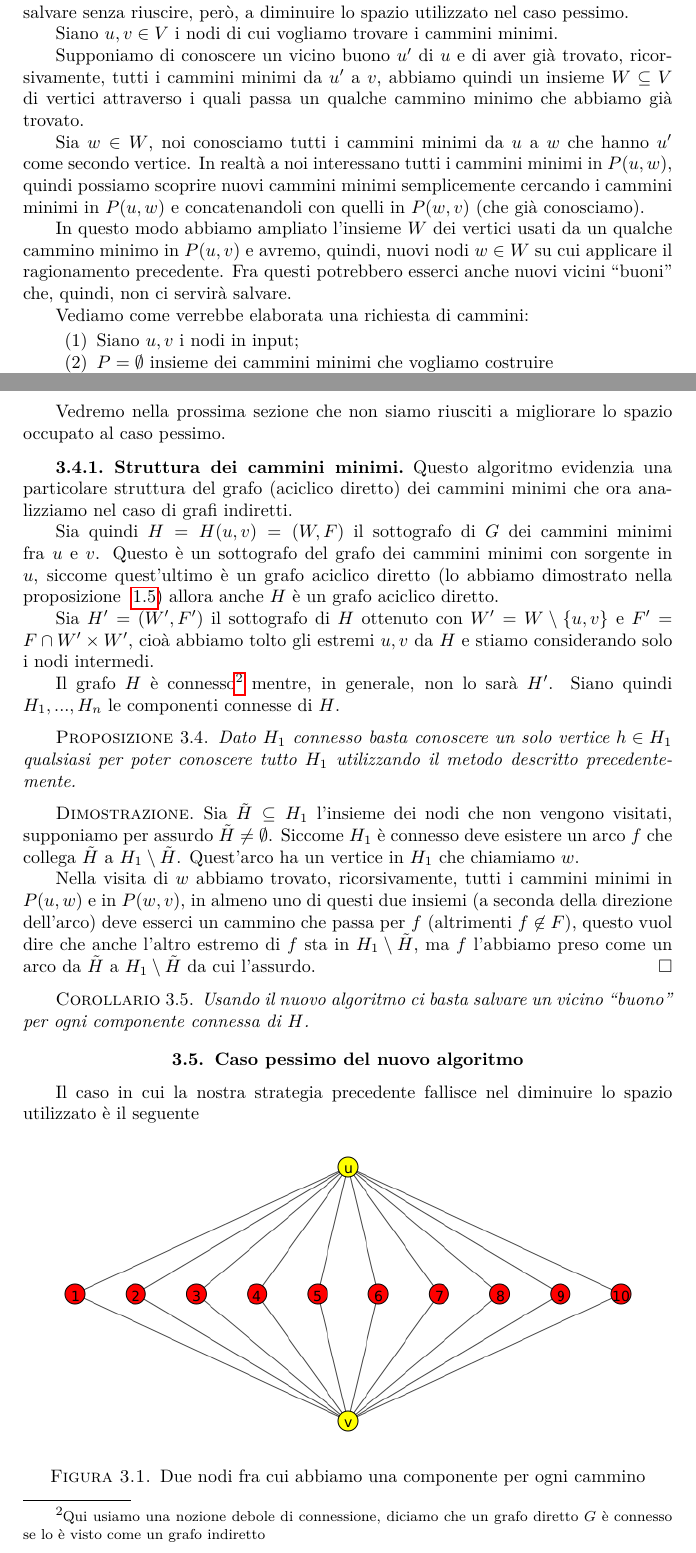
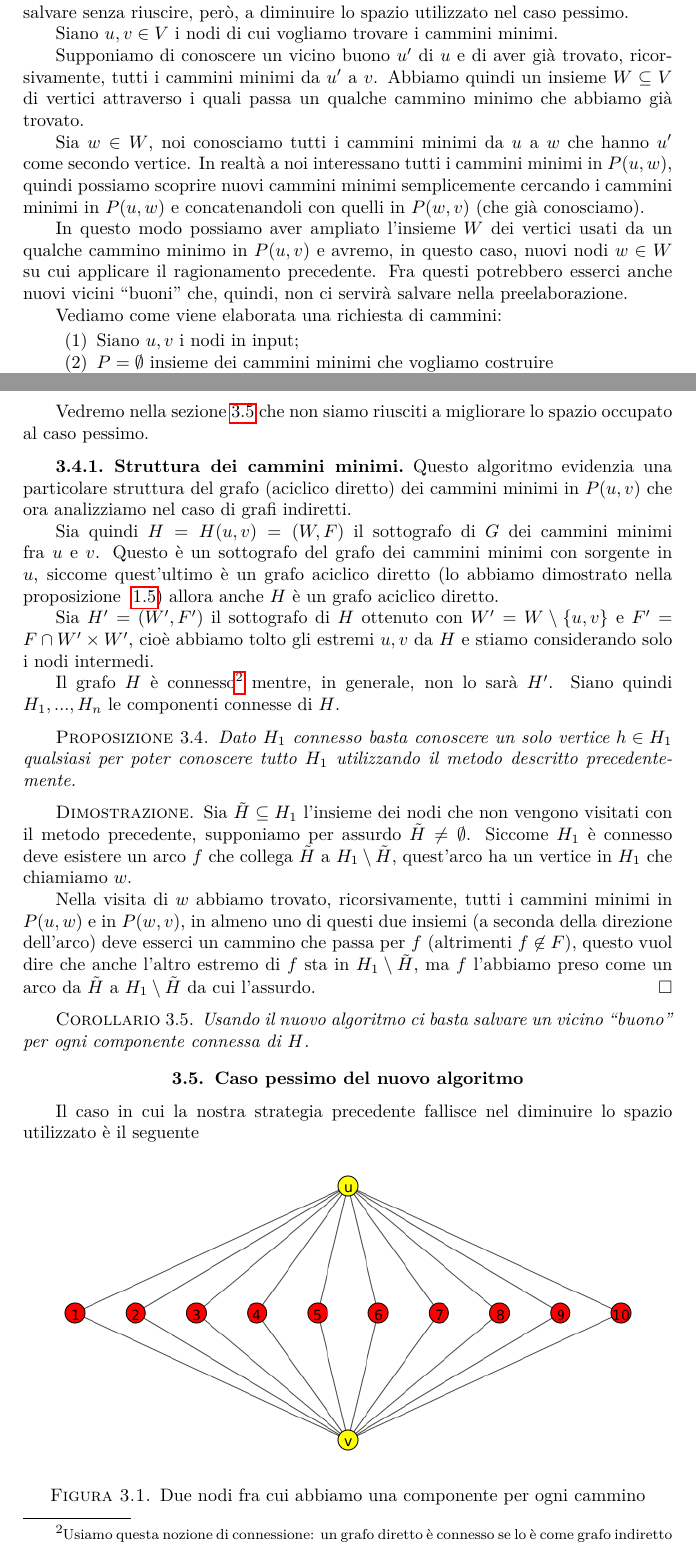
Before and after one commit to epol/tesi3, a LaTeX book (tesi.tex): two parts of pages 26 and 27 of 31, joined at a grey line, cut so that both start at the same text. Compiled offline with pdfLaTeX.

Commit message:
rilettura

```diff
--- a/tesi.tex
+++ b/tesi.tex
@@ -1308,7 +1308,7 @@ riuscire, per\`o, a diminuire lo spazio utilizzato nel caso pessimo.
 Siano $u,v\in V$ i nodi di cui vogliamo trovare i cammini minimi.
 
 Supponiamo di conoscere un vicino buono $u'$ di $u$ e di aver gi\`a
-trovato, ricorsivamente, tutti i cammini minimi da $u'$ a $v$, abbiamo
+trovato, ricorsivamente, tutti i cammini minimi da $u'$ a $v$. Abbiamo
 quindi un insieme $W \subseteq V$ di vertici attraverso i quali passa
 un qualche cammino minimo che abbiamo gi\`a trovato.
 
@@ -1318,13 +1318,13 @@ cammini minimi in $P(u,w)$, quindi possiamo scoprire nuovi cammini
 minimi semplicemente cercando i cammini minimi in $P(u,w)$ e
 concatenandoli con quelli in $P(w,v)$ (che gi\`a conosciamo).
 
-In questo modo abbiamo ampliato l'insieme $W$ dei vertici usati da un
-qualche cammino minimo in $P(u,v)$ e avremo, quindi, nuovi nodi $w\in
-W$ su cui applicare il ragionamento precedente. Fra questi potrebbero
-esserci anche nuovi vicini ``buoni'' che, quindi, non ci servir\`a
-salvare.
-
-Vediamo come verrebbe elaborata una richiesta di cammini:
+In questo modo possiamo aver ampliato l'insieme $W$ dei vertici usati
+da un qualche cammino minimo in $P(u,v)$ e avremo, in questo caso,
+nuovi nodi $w\in W$ su cui applicare il ragionamento precedente. Fra
+questi potrebbero esserci anche nuovi vicini ``buoni'' che, quindi,
+non ci servir\`a salvare nella preelaborazione.
+
+Vediamo come viene elaborata una richiesta di cammini:
 \begin{enumerate}
 \item Siano $u,v$ i nodi in input;
 \item $P = \emptyset$ insieme dei cammini minimi che vogliamo costruire
@@ -1352,14 +1352,14 @@ Vediamo come verrebbe elaborata una richiesta di cammini:
 \item resitituisci $P$.
 \end{enumerate}
 
-Vedremo nella prossima sezione che non siamo riusciti a migliorare lo
-spazio occupato al caso pessimo.
+Vedremo nella sezione \ref{sec:casopessimo} che non siamo riusciti a
+migliorare lo spazio occupato al caso pessimo.
 
 \subsection{Struttura dei cammini minimi}
 
 Questo algoritmo evidenzia una particolare struttura del grafo
-(aciclico diretto) dei cammini minimi che ora analizziamo nel caso di
-grafi indiretti.
+(aciclico diretto) dei cammini minimi in $P(u,v)$ che ora analizziamo
+nel caso di grafi indiretti.
 
 Sia quindi $H = H(u,v) = (W,F)$ il sottografo di $G$ dei cammini
 minimi fra $u$ e $v$. Questo \`e un sottografo del grafo dei cammini
@@ -1368,13 +1368,13 @@ diretto (lo abbiamo dimostrato nella proposizione~ \ref{pro:DAG})
 allora anche $H$ \`e un grafo aciclico diretto.
 
 Sia $H' = (W',F')$ il sottografo di $H$ ottenuto con $W' = W \setminus
-\set{u,v}$ e $F' = F \cap W' \times W'$, cio\`a abbiamo tolto gli
+\set{u,v}$ e $F' = F \cap W' \times W'$, cio\`e abbiamo tolto gli
 estremi $u,v$ da $H$ e stiamo considerando solo i nodi intermedi.
 
-Il grafo $H$ \`e connesso\footnote{Qui usiamo una nozione debole di
-  connessione, diciamo che un grafo diretto $G$ \`e connesso se lo \`e
-  visto come un grafo indiretto} mentre, in generale, non lo sar\`a
-$H'$. Siano quindi $H_1, ..., H_n$ le componenti connesse di $H$.
+Il grafo $H$ \`e connesso\footnote{Usiamo questa nozione di
+  connessione: un grafo diretto \`e connesso se lo \`e come grafo
+  indiretto} mentre, in generale, non lo sar\`a $H'$. Siano quindi
+$H_1, ..., H_n$ le componenti connesse di $H$.
 
 \begin{mypro}
   Dato $H_1$ connesso basta conoscere un solo vertice $h \in H_1$
@@ -1383,10 +1383,10 @@ $H'$. Siano quindi $H_1, ..., H_n$ le componenti connesse di $H$.
 \end{mypro}
 \begin{proof}
   Sia $\tilde H \subseteq H_1$ l'insieme dei nodi che non vengono
-  visitati, supponiamo per assurdo $\tilde H \neq \emptyset$. Siccome
-  $H_1$ \`e connesso deve esistere un arco $f$ che collega $\tilde H$
-  a $H_1 \setminus \tilde H$. Quest'arco ha un vertice in $H_1$ che
-  chiamiamo $w$.
+  visitati con il metodo precedente, supponiamo per assurdo $\tilde H
+  \neq \emptyset$. Siccome $H_1$ \`e connesso deve esistere un arco
+  $f$ che collega $\tilde H$ a $H_1 \setminus \tilde H$, quest'arco ha
+  un vertice in $H_1$ che chiamiamo $w$.
 
   Nella visita di $w$ abbiamo trovato, ricorsivamente, tutti i cammini
   minimi in $P(u,w)$ e in $P(w,v)$, in almeno uno di questi due
```
Also changed, not shown: tesi.tex (17 more changed lines).
